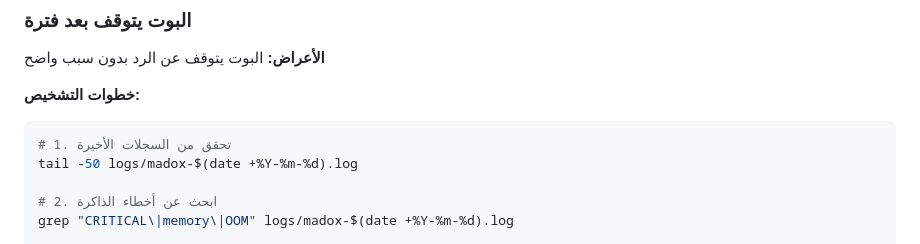
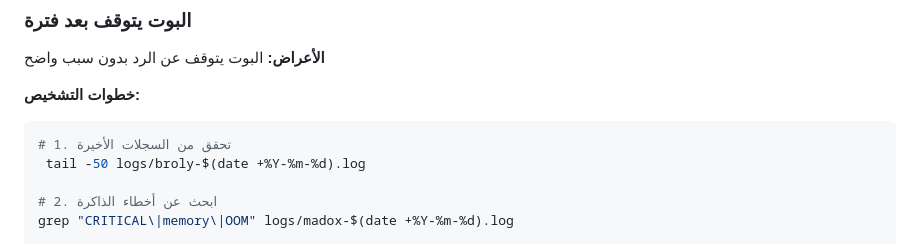
Before and after one commit to xcrowkaku-dot/kako-bot, a Markdown page: ARABIC_DOCS.md, the part around the change. Drawn GitHub-style.

Commit message:
Finish BROLY documentation branding

````diff
--- a/ARABIC_DOCS.md
+++ b/ARABIC_DOCS.md
@@ -307,7 +307,7 @@ curl http://localhost:3001/diagnostics
 **خطوات التشخيص:**
 ```bash
 # 1. تحقق من السجلات الأخيرة
-tail -50 logs/madox-$(date +%Y-%m-%d).log
+ tail -50 logs/broly-$(date +%Y-%m-%d).log
 
 # 2. ابحث عن أخطاء الذاكرة
 grep "CRITICAL\|memory\|OOM" logs/madox-$(date +%Y-%m-%d).log
````
